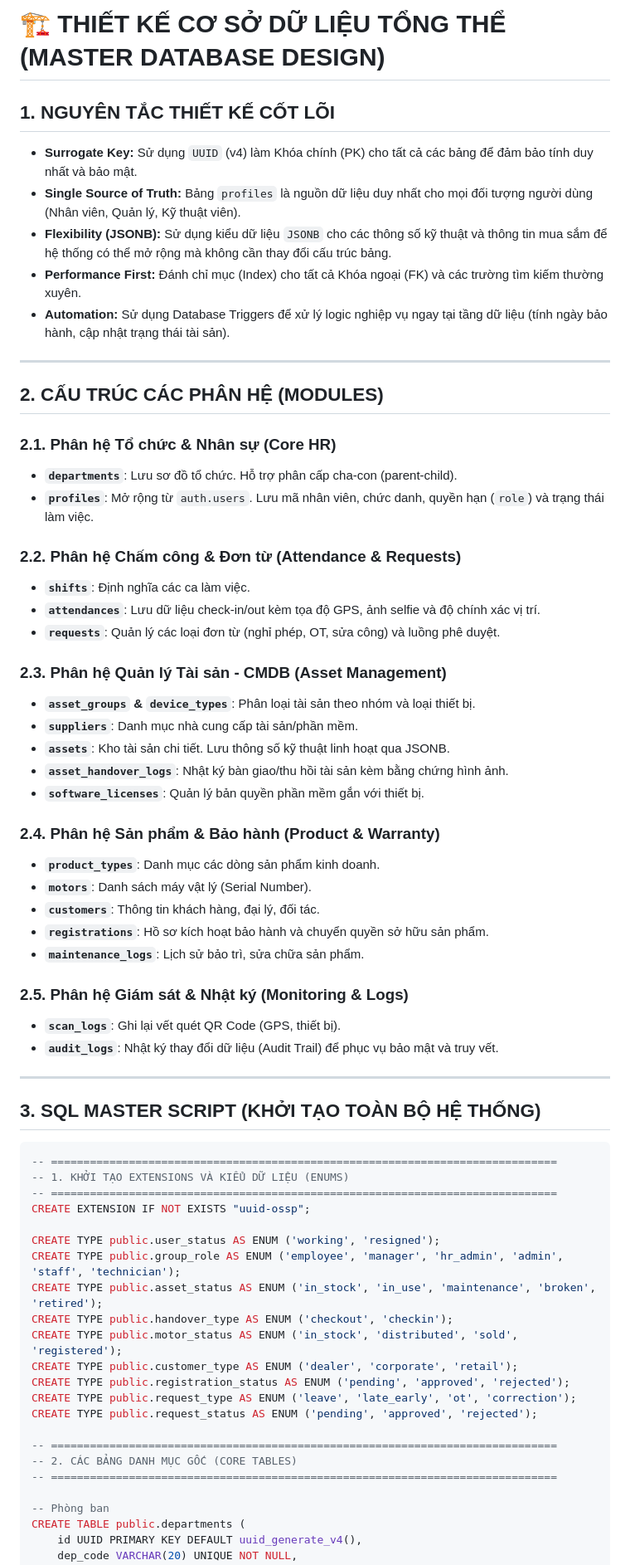
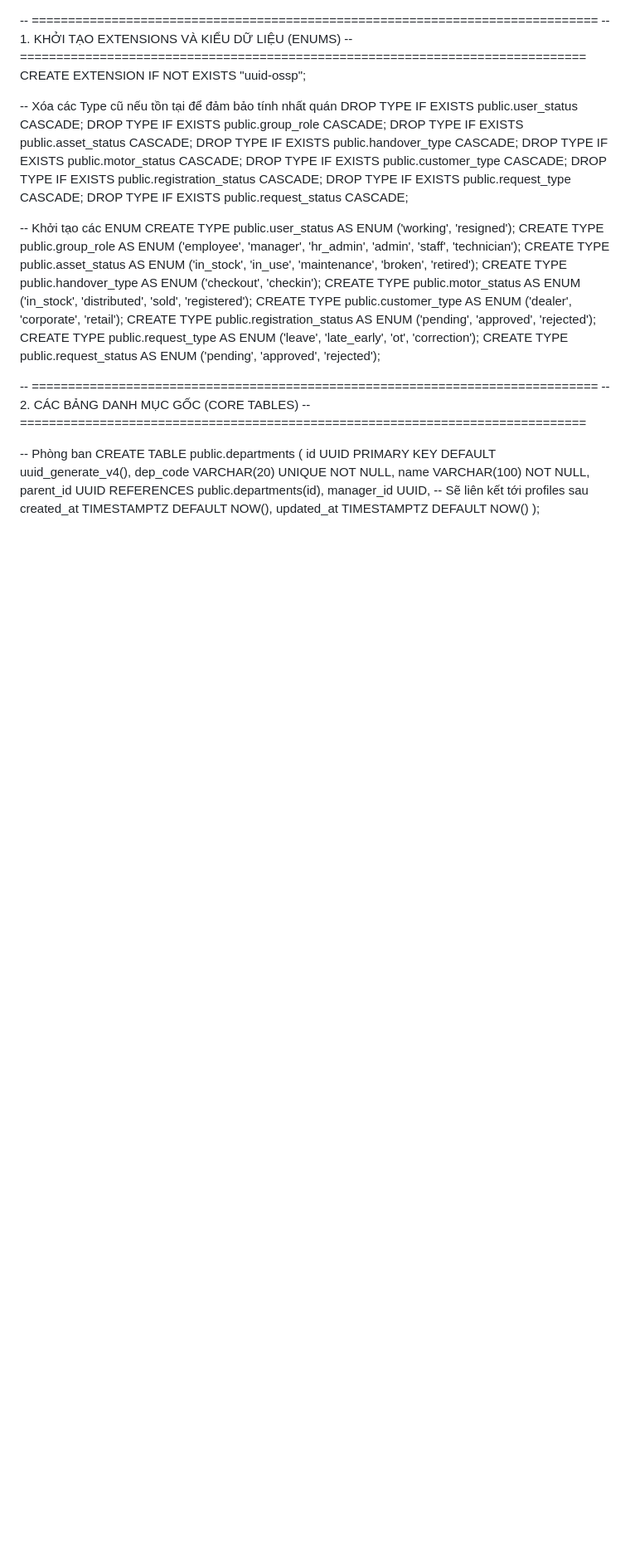
Before and after one commit to longnd2711/emm.sso, a Markdown page: documents/db_design.md, the part around one of its changes. Shown at 83% size. Rendered like a GitHub page; blank space fills up the shorter version.

````diff
--- a/documents/db_design.md
+++ b/documents/db_design.md
@@ -1,53 +1,20 @@
-# 🏗️ THIẾT KẾ CƠ SỞ DỮ LIỆU TỔNG THỂ (MASTER DATABASE DESIGN)
-
-## 1. NGUYÊN TẮC THIẾT KẾ CỐT LÕI
-*   **Surrogate Key:** Sử dụng `UUID` (v4) làm Khóa chính (PK) cho tất cả các bảng để đảm bảo tính duy nhất và bảo mật.
-*   **Single Source of Truth:** Bảng `profiles` là nguồn dữ liệu duy nhất cho mọi đối tượng người dùng (Nhân viên, Quản lý, Kỹ thuật viên).
-*   **Flexibility (JSONB):** Sử dụng kiểu dữ liệu `JSONB` cho các thông số kỹ thuật và thông tin mua sắm để hệ thống có thể mở rộng mà không cần thay đổi cấu trúc bảng.
-*   **Performance First:** Đánh chỉ mục (Index) cho tất cả Khóa ngoại (FK) và các trường tìm kiếm thường xuyên.
-*   **Automation:** Sử dụng Database Triggers để xử lý logic nghiệp vụ ngay tại tầng dữ liệu (tính ngày bảo hành, cập nhật trạng thái tài sản).
-
----
-
-## 2. CẤU TRÚC CÁC PHÂN HỆ (MODULES)
-
-### 2.1. Phân hệ Tổ chức & Nhân sự (Core HR)
-*   **`departments`**: Lưu sơ đồ tổ chức. Hỗ trợ phân cấp cha-con (parent-child).
-*   **`profiles`**: Mở rộng từ `auth.users`. Lưu mã nhân viên, chức danh, quyền hạn (`role`) và trạng thái làm việc.
-
-### 2.2. Phân hệ Chấm công & Đơn từ (Attendance & Requests)
-*   **`shifts`**: Định nghĩa các ca làm việc.
-*   **`attendances`**: Lưu dữ liệu check-in/out kèm tọa độ GPS, ảnh selfie và độ chính xác vị trí.
-*   **`requests`**: Quản lý các loại đơn từ (nghỉ phép, OT, sửa công) và luồng phê duyệt.
-
-### 2.3. Phân hệ Quản lý Tài sản - CMDB (Asset Management)
-*   **`asset_groups` & `device_types`**: Phân loại tài sản theo nhóm và loại thiết bị.
-*   **`suppliers`**: Danh mục nhà cung cấp tài sản/phần mềm.
-*   **`assets`**: Kho tài sản chi tiết. Lưu thông số kỹ thuật linh hoạt qua JSONB.
-*   **`asset_handover_logs`**: Nhật ký bàn giao/thu hồi tài sản kèm bằng chứng hình ảnh.
-*   **`software_licenses`**: Quản lý bản quyền phần mềm gắn với thiết bị.
-
-### 2.4. Phân hệ Sản phẩm & Bảo hành (Product & Warranty)
-*   **`product_types`**: Danh mục các dòng sản phẩm kinh doanh.
-*   **`motors`**: Danh sách máy vật lý (Serial Number).
-*   **`customers`**: Thông tin khách hàng, đại lý, đối tác.
-*   **`registrations`**: Hồ sơ kích hoạt bảo hành và chuyển quyền sở hữu sản phẩm.
-*   **`maintenance_logs`**: Lịch sử bảo trì, sửa chữa sản phẩm.
-
-### 2.5. Phân hệ Giám sát & Nhật ký (Monitoring & Logs)
-*   **`scan_logs`**: Ghi lại vết quét QR Code (GPS, thiết bị).
-*   **`audit_logs`**: Nhật ký thay đổi dữ liệu (Audit Trail) để phục vụ bảo mật và truy vết.
-
----
-
-## 3. SQL MASTER SCRIPT (KHỞI TẠO TOÀN BỘ HỆ THỐNG)
-
-```sql
 -- ==============================================================================
 -- 1. KHỞI TẠO EXTENSIONS VÀ KIỂU DỮ LIỆU (ENUMS)
 -- ==============================================================================
 CREATE EXTENSION IF NOT EXISTS "uuid-ossp";
 
+-- Xóa các Type cũ nếu tồn tại để đảm bảo tính nhất quán
+DROP TYPE IF EXISTS public.user_status CASCADE;
+DROP TYPE IF EXISTS public.group_role CASCADE;
+DROP TYPE IF EXISTS public.asset_status CASCADE;
+DROP TYPE IF EXISTS public.handover_type CASCADE;
+DROP TYPE IF EXISTS public.motor_status CASCADE;
+DROP TYPE IF EXISTS public.customer_type CASCADE;
+DROP TYPE IF EXISTS public.registration_status CASCADE;
+DROP TYPE IF EXISTS public.request_type CASCADE;
+DROP TYPE IF EXISTS public.request_status CASCADE;
+
+-- Khởi tạo các ENUM
 CREATE TYPE public.user_status AS ENUM ('working', 'resigned');
 CREATE TYPE public.group_role AS ENUM ('employee', 'manager', 'hr_admin', 'admin', 'staff', 'technician');
 CREATE TYPE public.asset_status AS ENUM ('in_stock', 'in_use', 'maintenance', 'broken', 'retired');
````
Also changed, not shown: other parts of documents/db_design.md (+83 -54 lines).
